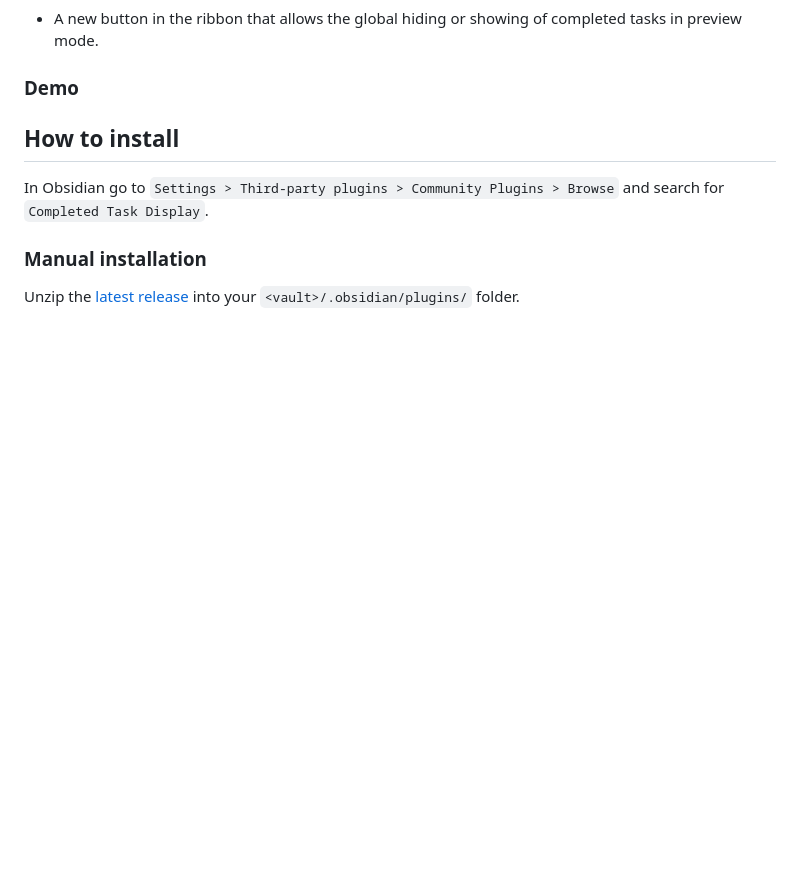
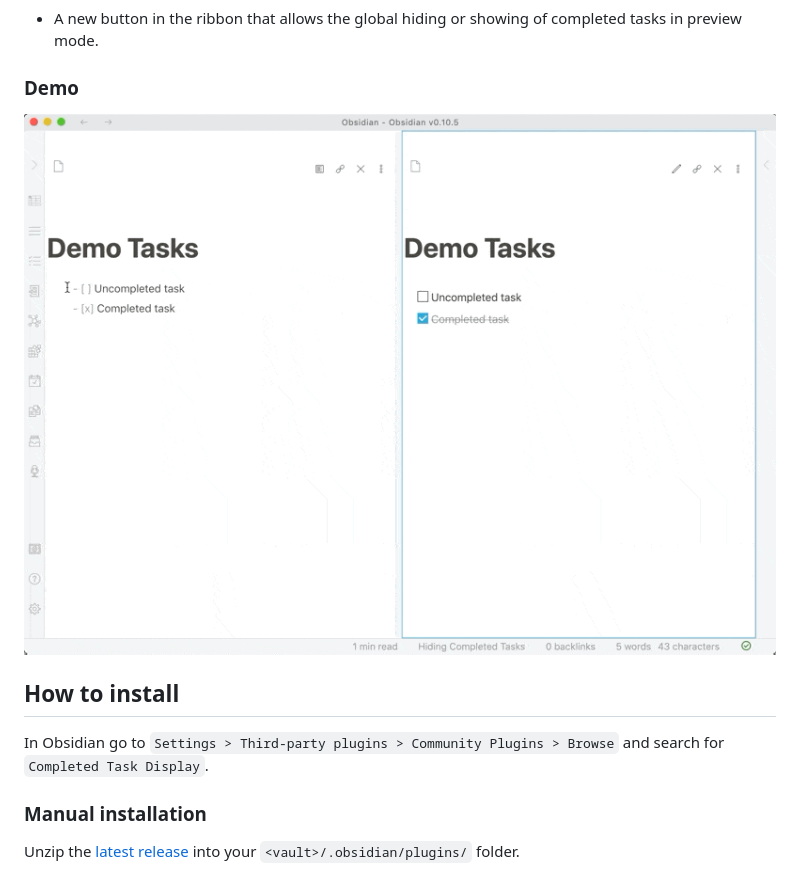
Before and after one commit to heliostatic/completed-task-display, a Markdown page: README.md, the part around the change. Rendered like a GitHub page; pictures changed too: demo-assets/ribbon-button.gif (added); blank space fills up the shorter version.

Commit message:
Adding a demo gif

```diff
--- a/README.md
+++ b/README.md
@@ -6,7 +6,7 @@ This is a plugin for [Obsidian](https://obsidian.md) that allows you to toggle t
 - A new button in the ribbon that allows the global hiding or showing of completed tasks in preview mode.
 
 ### Demo
-
+![](demo-assets/ribbon-button.gif)
 ## How to install
 
 In Obsidian go to `Settings > Third-party plugins > Community Plugins > Browse` and search for `Completed Task Display`.
```
